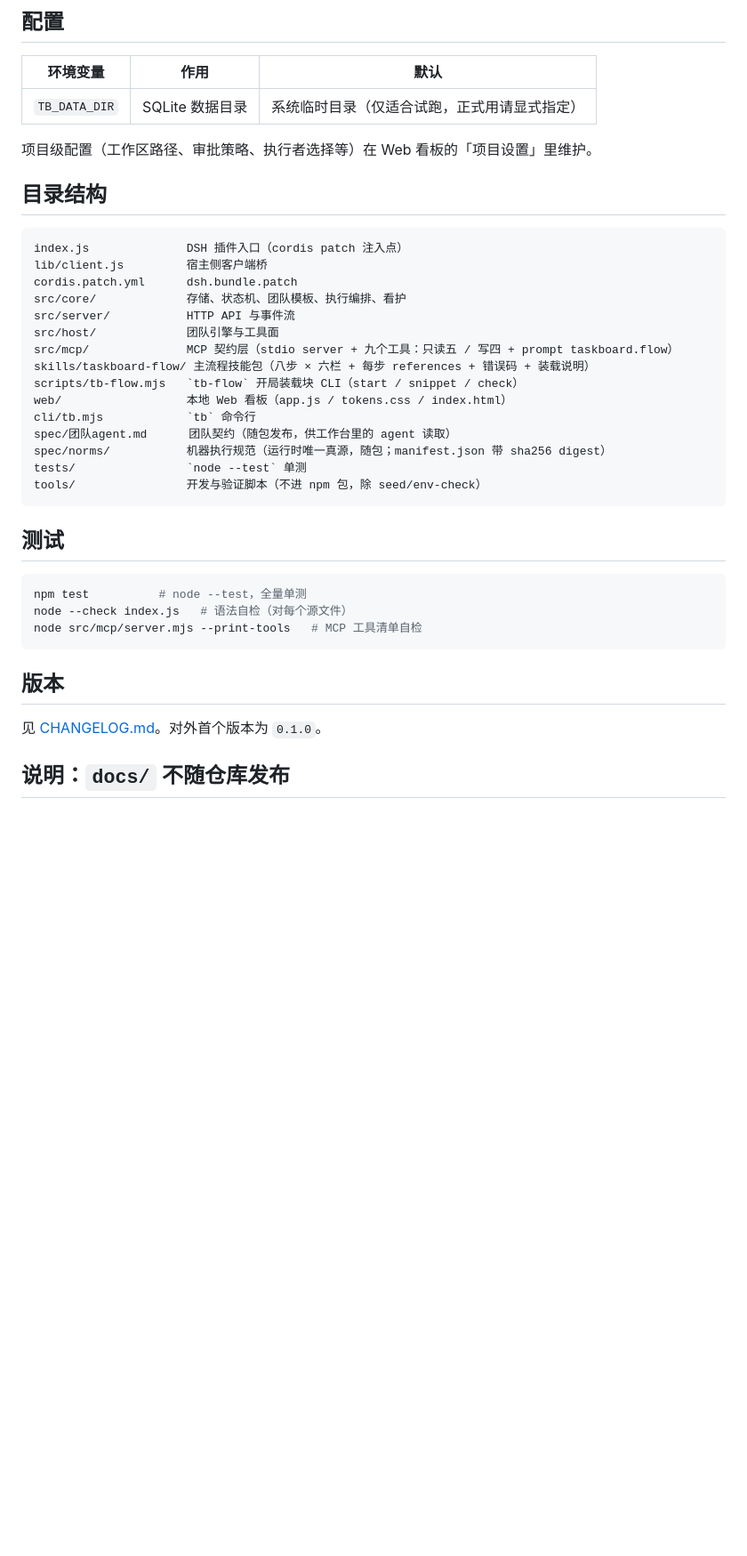
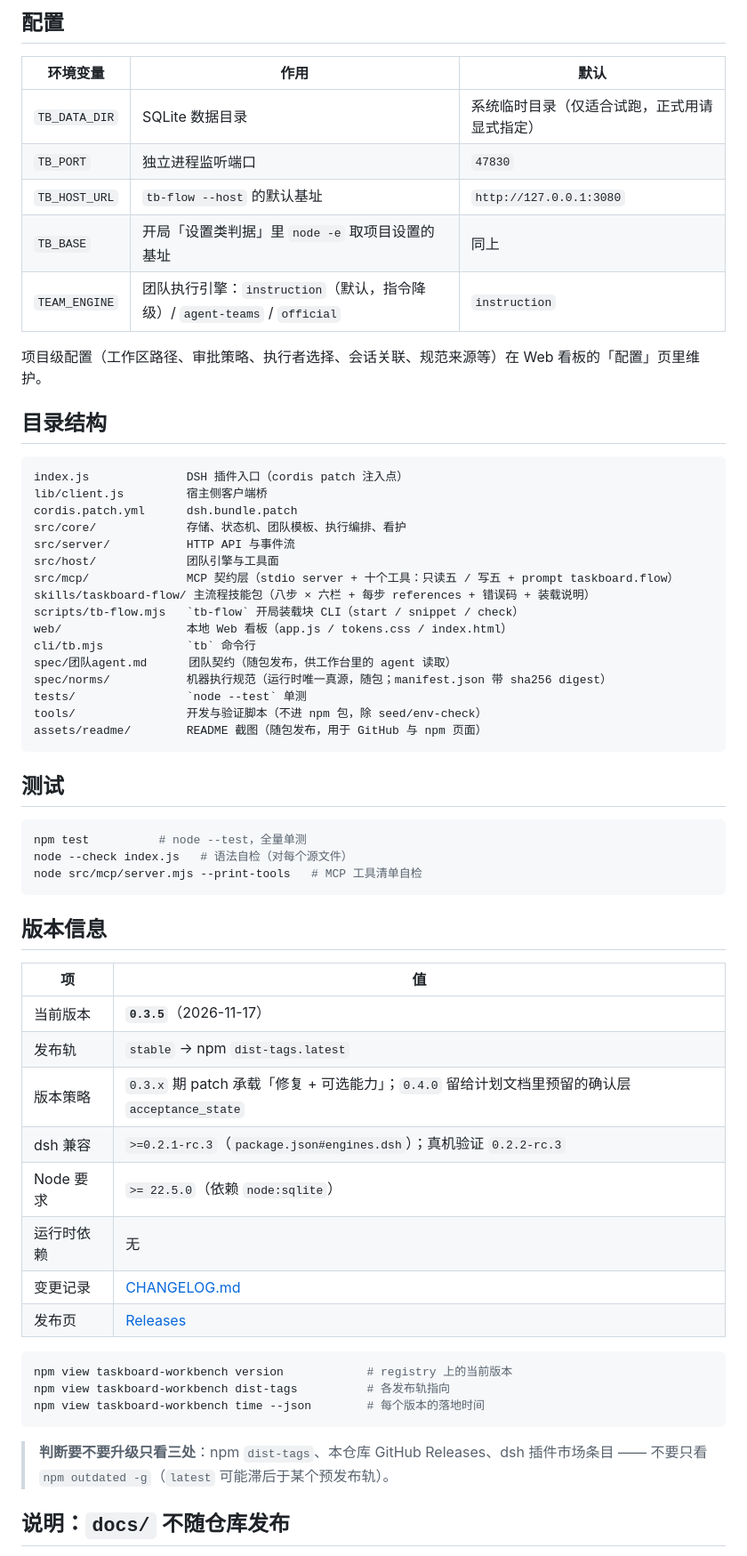
Before and after one commit to SilenZerOrz/taskboard-workbench, a Markdown page: README.md, the part around one of its changes. Shown at 89% size. GitHub-like rendering; blank space fills up the shorter version.

````diff
--- a/README.md
+++ b/README.md
@@ -172,8 +198,13 @@ node scripts/tb-flow.mjs start --cwd /path/to/repo                # 缺项目时
 | 环境变量 | 作用 | 默认 |
 | --- | --- | --- |
 | `TB_DATA_DIR` | SQLite 数据目录 | 系统临时目录（仅适合试跑，正式用请显式指定） |
+| `TB_PORT` | 独立进程监听端口 | `47830` |
+| `TB_HOST_URL` | `tb-flow --host` 的默认基址 | `http://127.0.0.1:3080` |
+| `TB_BASE` | 开局「设置类判据」里 `node -e` 取项目设置的基址 | 同上 |
+| `TEAM_ENGINE` | 团队执行引擎：`instruction`（默认，指令降级）/ `agent-teams` / `official` | `instruction` |
 
-项目级配置（工作区路径、审批策略、执行者选择等）在 Web 看板的「项目设置」里维护。
+项目级配置（工作区路径、审批策略、执行者选择、会话关联、规范来源等）在 Web 看板的「配置」页里维护。
+
 
 ## 目录结构
 
@@ -184,7 +215,7 @@ cordis.patch.yml      dsh.bundle.patch
 src/core/             存储、状态机、团队模板、执行编排、看护
 src/server/           HTTP API 与事件流
 src/host/             团队引擎与工具面
-src/mcp/              MCP 契约层（stdio server + 九个工具：只读五 / 写四 + prompt taskboard.flow）
+src/mcp/              MCP 契约层（stdio server + 十个工具：只读五 / 写五 + prompt taskboard.flow）
 skills/taskboard-flow/ 主流程技能包（八步 × 六栏 + 每步 references + 错误码 + 装载说明）
 scripts/tb-flow.mjs   `tb-flow` 开局装载块 CLI（start / snippet / check）
 web/                  本地 Web 看板（app.js / tokens.css / index.html）
@@ -193,6 +224,7 @@ spec/团队agent.md      团队契约（随包发布，供工作台里的 agent
 spec/norms/           机器执行规范（运行时唯一真源，随包；manifest.json 带 sha256 digest）
 tests/                `node --test` 单测
 tools/                开发与验证脚本（不进 npm 包，除 seed/env-check）
+assets/readme/        README 截图（随包发布，用于 GitHub 与 npm 页面）
 ```
 
 ## 测试
@@ -203,9 +235,28 @@ node --check index.js   # 语法自检（对每个源文件）
 node src/mcp/server.mjs --print-tools   # MCP 工具清单自检
 ```
 
-## 版本
+## 版本信息
 
-见 [CHANGELOG.md](./CHANGELOG.md)。对外首个版本为 `0.1.0`。
+| 项 | 值 |
+| --- | --- |
+| 当前版本 | **`0.3.5`**（2026-11-17） |
+| 发布轨 | `stable` → npm `dist-tags.latest` |
+| 版本策略 | `0.3.x` 期 patch 承载「修复 + 可选能力」；`0.4.0` 留给计划文档里预留的确认层 `acceptance_state` |
+| dsh 兼容 | `>=0.2.1-rc.3`（`package.json#engines.dsh`）；真机验证 `0.2.2-rc.3` |
+| Node 要求 | `>= 22.5.0`（依赖 `node:sqlite`） |
+| 运行时依赖 | 无 |
+| 变更记录 | [CHANGELOG.md](./CHANGELOG.md) |
+| 发布页 | [Releases](https://github.com/SilenZerOrz/taskboard-workbench/releases) |
+
+```bash
+npm view taskboard-workbench version            # registry 上的当前版本
+npm view taskboard-workbench dist-tags          # 各发布轨指向
+npm view taskboard-workbench time --json        # 每个版本的落地时间
+```
+
+> **判断要不要升级只看三处**：npm `dist-tags`、本仓库 GitHub Releases、dsh 插件市场条目 ——
+> 不要只看 `npm outdated -g`（`latest` 可能滞后于某个预发布轨）。
+
 
 ## 说明：`docs/` 不随仓库发布
 
````
Also changed, not shown: other parts of README.md (+34 -8 lines), assets/readme/01-board.png (added), assets/readme/02-requirements.png (added), assets/readme/03-config.png (added), 1 other file.
